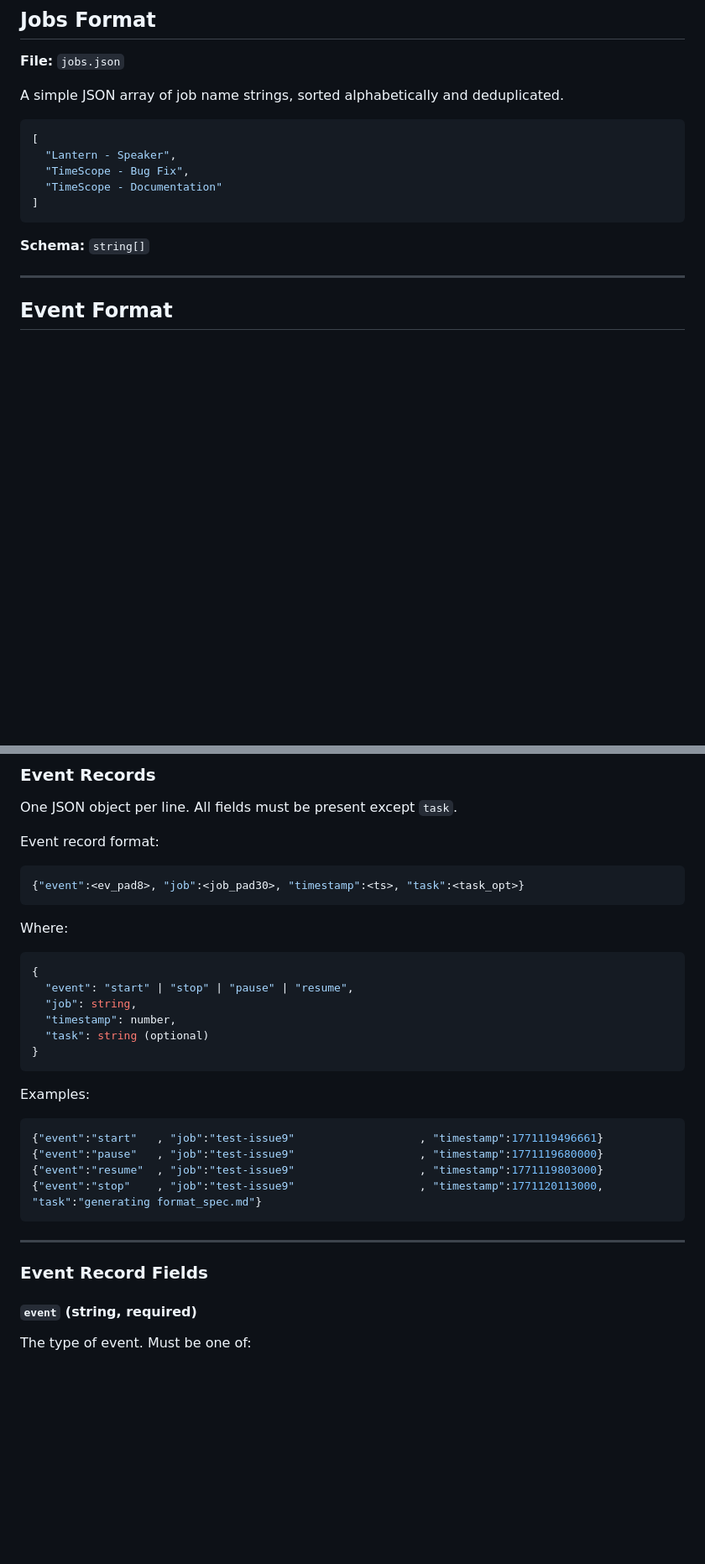
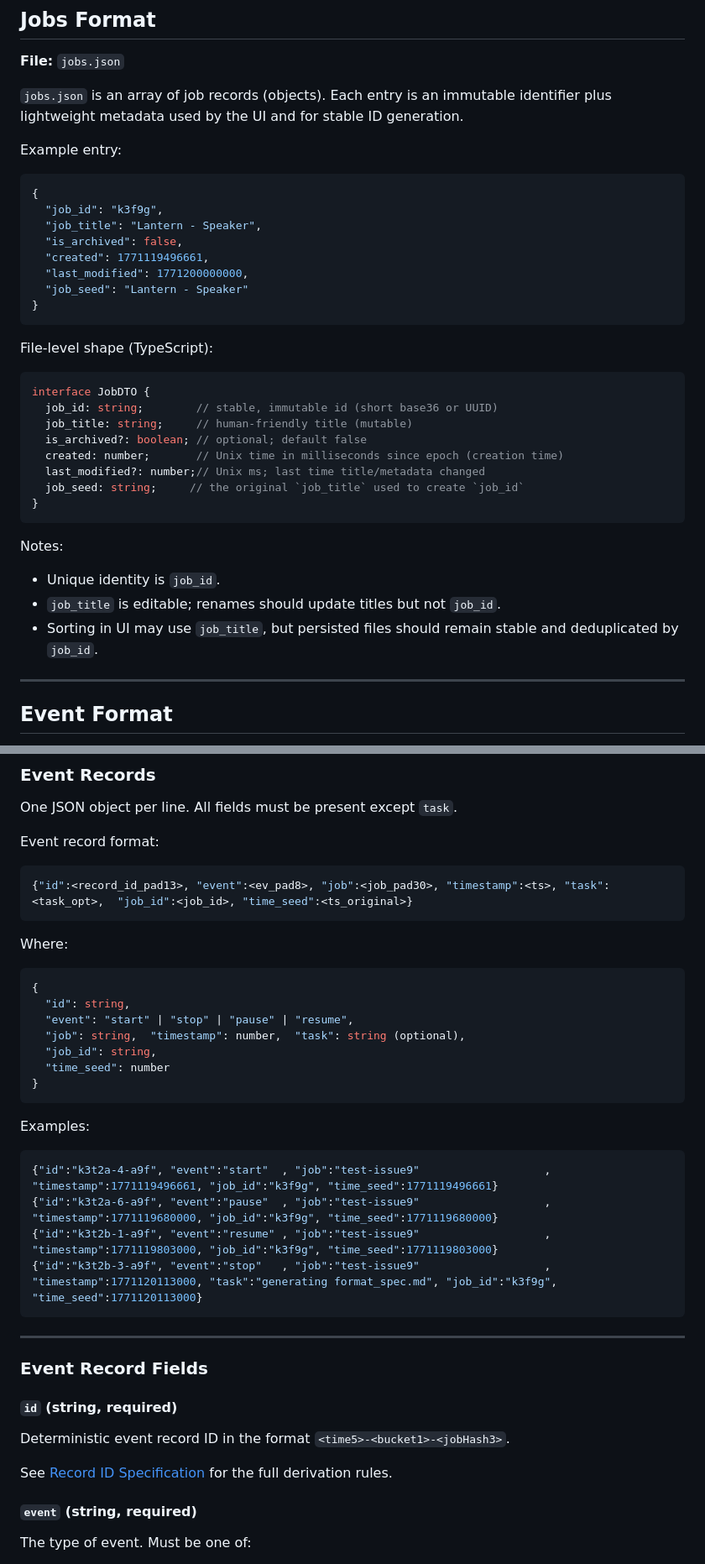
Before and after one commit to Heliman84/timescope, a Markdown page: docs/record_format_spec.md, 2 parts joined by grey strips. Shown at 84% size. GitHub-like rendering; blank space fills up the shorter version.

Commit message:
completed update of new record specifications

````diff
--- a/docs/record_format_spec.md
+++ b/docs/record_format_spec.md
@@ -5,17 +5,38 @@
 
 **File:** `jobs.json`
 
-A simple JSON array of job name strings, sorted alphabetically and deduplicated.
+`jobs.json` is an array of job records (objects). Each entry is an immutable identifier plus lightweight metadata used by the UI and for stable ID generation.
+
+Example entry:
 
 ```json
-[
-  "Lantern - Speaker",
-  "TimeScope - Bug Fix",
-  "TimeScope - Documentation"
-]
+{
+  "job_id": "k3f9g",
+  "job_title": "Lantern - Speaker",
+  "is_archived": false,
+  "created": 1771119496661,
+  "last_modified": 1771200000000,
+  "job_seed": "Lantern - Speaker"
+}
 ```
 
-**Schema:** `string[]`
+File-level shape (TypeScript):
+
+```ts
+interface JobDTO {
+  job_id: string;        // stable, immutable id (short base36 or UUID)
+  job_title: string;     // human-friendly title (mutable)
+  is_archived?: boolean; // optional; default false
+  created: number;       // Unix time in milliseconds since epoch (creation time)
+  last_modified?: number;// Unix ms; last time title/metadata changed
+  job_seed: string;     // the original `job_title` used to create `job_id`
+}
+```
+
+Notes:
+- Unique identity is `job_id`.
+- `job_title` is editable; renames should update titles but not `job_id`.
+- Sorting in UI may use `job_title`, but persisted files should remain stable and deduplicated by `job_id`.
 
 ---
 
@@ -41,30 +62,36 @@ One JSON object per line. All fields must be present except `task`.
 Event record format:
 
 ```json
-{"event":<ev_pad8>, "job":<job_pad30>, "timestamp":<ts>, "task":<task_opt>}
+{"id":<record_id_pad13>, "event":<ev_pad8>, "job":<job_pad30>, "timestamp":<ts>, "task":<task_opt>,  "job_id":<job_id>, "time_seed":<ts_original>}
 ```
 
 Where:
 ```json
 {
+  "id": string,
   "event": "start" | "stop" | "pause" | "resume",
-  "job": string,
-  "timestamp": number,
-  "task": string (optional)
+  "job": string,  "timestamp": number,  "task": string (optional),
+  "job_id": string,
+  "time_seed": number
 }
 ```
 
 Examples:
 ```json
-{"event":"start"   , "job":"test-issue9"                   , "timestamp":1771119496661}
-{"event":"pause"   , "job":"test-issue9"                   , "timestamp":1771119680000}
-{"event":"resume"  , "job":"test-issue9"                   , "timestamp":1771119803000}
-{"event":"stop"    , "job":"test-issue9"                   , "timestamp":1771120113000, "task":"generating format_spec.md"}
+{"id":"k3t2a-4-a9f", "event":"start"  , "job":"test-issue9"                   , "timestamp":1771119496661, "job_id":"k3f9g", "time_seed":1771119496661}
+{"id":"k3t2a-6-a9f", "event":"pause"  , "job":"test-issue9"                   , "timestamp":1771119680000, "job_id":"k3f9g", "time_seed":1771119680000}
+{"id":"k3t2b-1-a9f", "event":"resume" , "job":"test-issue9"                   , "timestamp":1771119803000, "job_id":"k3f9g", "time_seed":1771119803000}
+{"id":"k3t2b-3-a9f", "event":"stop"   , "job":"test-issue9"                   , "timestamp":1771120113000, "task":"generating format_spec.md", "job_id":"k3f9g", "time_seed":1771120113000}
 ```
 
 ---
 
 ### Event Record Fields
+
+#### `id` (string, required)
+Deterministic event record ID in the format `<time5>-<bucket1>-<jobHash3>`.
+
+See [Record ID Specification](./record_id_spec.md) for the full derivation rules.
 
 #### `event` (string, required)
 The type of event. Must be one of:
````
Also changed, not shown: other parts of docs/record_format_spec.md (+22 -7 lines), docs/record_id_spec.md (+13 -18 lines).
